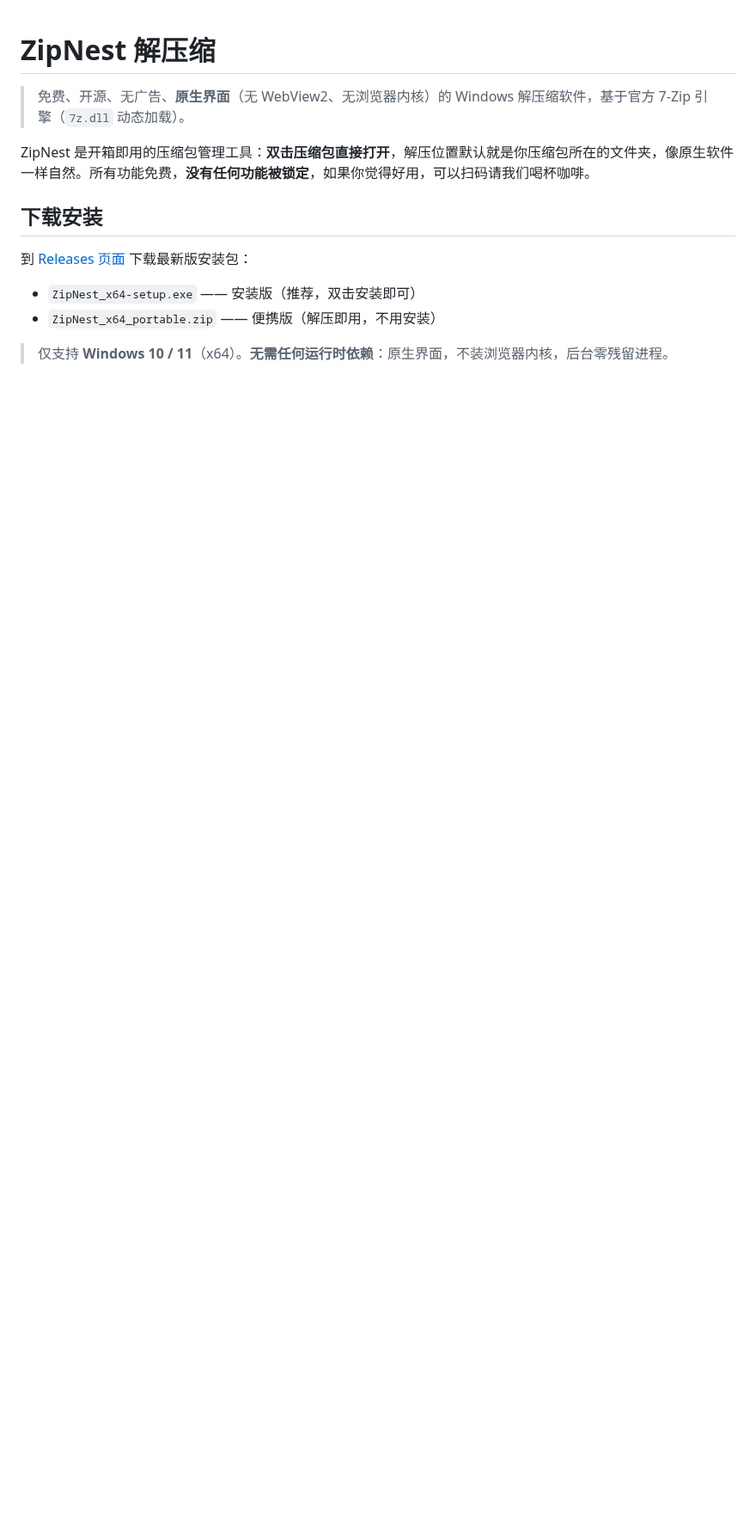
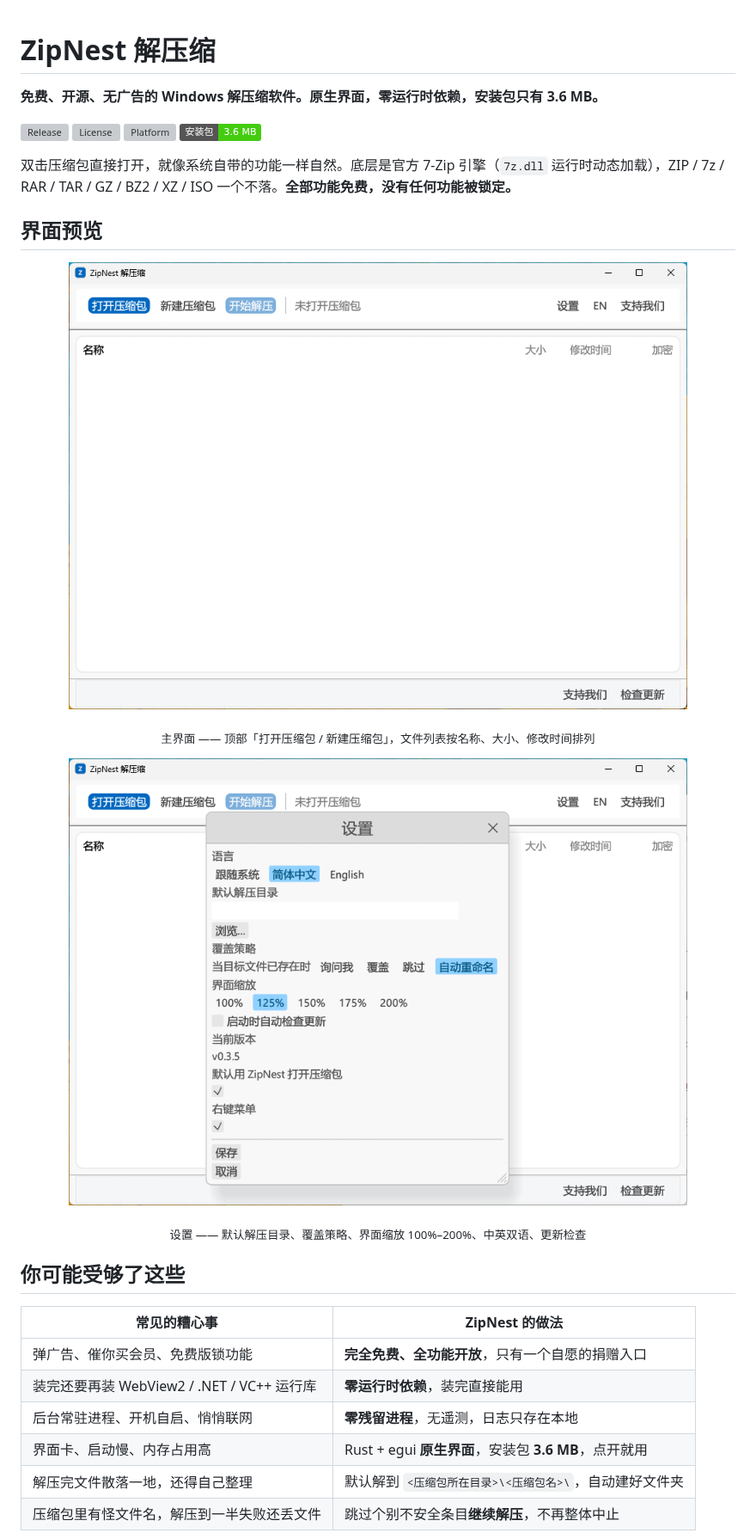
Before and after one commit to CN6/zipnest, a Markdown page: README.md, the part around one of its changes. Shown at 86% size. Rendered like a GitHub page; pictures changed too: docs/images/main-window.png (added), docs/images/settings.png (added); badges without logos; blank space fills up the shorter version; grey boxes are pictures that could not be loaded.

```diff
--- a/README.md
+++ b/README.md
@@ -1,14 +1,34 @@
 # ZipNest 解压缩
 
-> 免费、开源、无广告、**原生界面**（无 WebView2、无浏览器内核）的 Windows 解压缩软件，基于官方 7-Zip 引擎（`7z.dll` 动态加载）。
+**免费、开源、无广告的 Windows 解压缩软件。原生界面，零运行时依赖，安装包只有 3.6 MB。**
 
-ZipNest 是开箱即用的压缩包管理工具：**双击压缩包直接打开**，解压位置默认就是你压缩包所在的文件夹，像原生软件一样自然。所有功能免费，**没有任何功能被锁定**，如果你觉得好用，可以扫码请我们喝杯咖啡。
+[![Release](https://img.shields.io/github/v/release/CN6/zipnest?label=release&color=1f6feb)](https://github.com/CN6/zipnest/releases/latest)
+[![License](https://img.shields.io/github/license/CN6/zipnest?color=2ea043)](LICENSE)
+[![Platform](https://img.shields.io/badge/platform-Windows%2010%20%2F%2011%20x64-0078D4)](#下载)
+[![Size](https://img.shields.io/badge/%E5%AE%89%E8%A3%85%E5%8C%85-3.6%20MB-success)](#下载)
 
-## 下载安装
+双击压缩包直接打开，就像系统自带的功能一样自然。底层是官方 7-Zip 引擎（`7z.dll` 运行时动态加载），ZIP / 7z / RAR / TAR / GZ / BZ2 / XZ / ISO 一个不落。**全部功能免费，没有任何功能被锁定。**
 
-到 [Releases 页面](https://github.com/CN6/zipnest/releases) 下载最新版安装包：
+## 界面预览
 
-- `ZipNest_x64-setup.exe` —— 安装版（推荐，双击安装即可）
-- `ZipNest_x64_portable.zip` —— 便携版（解压即用，不用安装）
+<p align="center">
+  <img src="docs/images/main-window.png" width="720" alt="ZipNest 主界面">
+</p>
+<p align="center"><sub>主界面 —— 顶部「打开压缩包 / 新建压缩包」，文件列表按名称、大小、修改时间排列</sub></p>
 
-> 仅支持 **Windows 10 / 11**（x64）。**无需任何运行时依赖**：原生界面，不装浏览器内核，后台零残留进程。
+<p align="center">
+  <img src="docs/images/settings.png" width="720" alt="ZipNest 设置页">
+</p>
+<p align="center"><sub>设置 —— 默认解压目录、覆盖策略、界面缩放 100%–200%、中英双语、更新检查</sub></p>
+
+## 你可能受够了这些
+
+| 常见的糟心事 | ZipNest 的做法 |
+| --- | --- |
+| 弹广告、催你买会员、免费版锁功能 | **完全免费、全功能开放**，只有一个自愿的捐赠入口 |
+| 装完还要再装 WebView2 / .NET / VC++ 运行库 | **零运行时依赖**，装完直接能用 |
+| 后台常驻进程、开机自启、悄悄联网 | **零残留进程**，无遥测，日志只存在本地 |
+| 界面卡、启动慢、内存占用高 | Rust + egui **原生界面**，安装包 **3.6 MB**，点开就用 |
+| 解压完文件散落一地，还得自己整理 | 默认解到 `<压缩包所在目录>\<压缩包名>\`，自动建好文件夹 |
+| 压缩包里有怪文件名，解压到一半失败还丢文件 | 跳过个别不安全条目**继续解压**，不再整体中止 |
+
```
Also changed, not shown: other parts of README.md (+22 -8 lines), apps/zipnest/README.md (+11 -4 lines).
